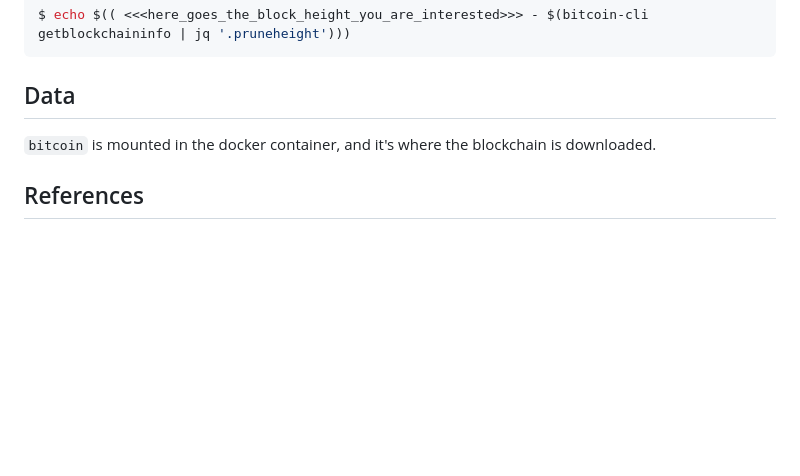
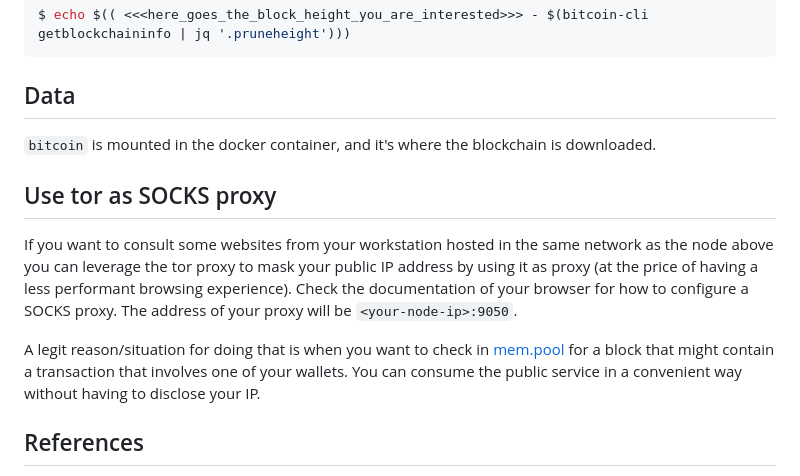
Before and after one commit to rbroggi/btcnode, a Markdown page: readme.md, the part around the change. GitHub-like rendering; blank space fills up the shorter version.

Commit message:
TOR proxy as SOCKS proxy for general browsing

```diff
--- a/readme.md
+++ b/readme.md
@@ -128,6 +128,17 @@ $ echo $(( <<<here_goes_the_block_height_you_are_interested>>> - $(bitcoin-cli g
 
 `bitcoin` is mounted in the docker container, and it's where the blockchain is downloaded.
 
+## Use tor as SOCKS proxy
+
+If you want to consult some websites from your workstation hosted in the same network as the node above
+you can leverage the tor proxy to mask your public IP address by using it as proxy (at the price of having
+a less performant browsing experience). Check the documentation of your browser for how to configure a SOCKS
+proxy. The address of your proxy will be `<your-node-ip>:9050`.
+
+A legit reason/situation for doing that is when you want to check in [mem.pool](https://mempool.space/) for
+a block that might contain a transaction that involves one of your wallets. You can consume the public service
+in a convenient way without having to disclose your IP.
+
 ## References
 
 * [host your hidden service with onion addresses](https://null-byte.wonderhowto.com/how-to/host-your-own-tor-hidden-service-with-custom-onion-address-0180159/)
```
